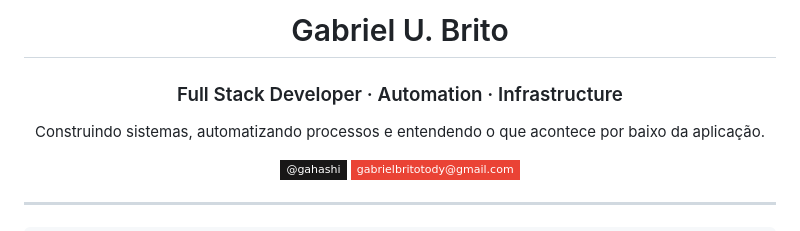
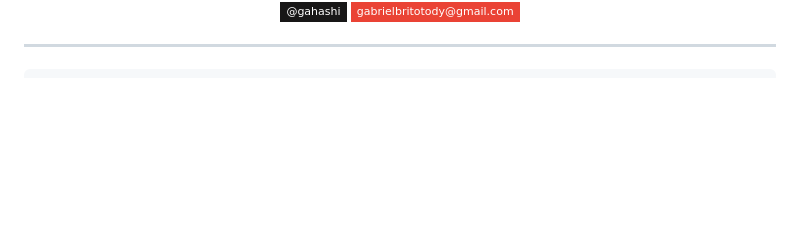
Before and after one commit to gahashi/gahashi, a Markdown page: README.md, the part around one of its changes. Drawn GitHub-style; badges without logos; blank space fills up the shorter version.

```diff
--- a/README.md
+++ b/README.md
@@ -1,10 +2,4 @@
 <div align="center">
-
-# Gabriel U. Brito
-
-### Full Stack Developer · Automation · Infrastructure
-
-Construindo sistemas, automatizando processos e entendendo o que acontece por baixo da aplicação.
 
 [![GitHub](https://img.shields.io/badge/@gahashi-181717?style=flat-square&logo=github&logoColor=white)](https://github.com/gahashi)
 [![Email](https://img.shields.io/badge/gabrielbritotody%40gmail.com-EA4335?style=flat-square&logo=gmail&logoColor=white)](mailto:gabrielbritotody@gmail.com)
```
Also changed, not shown: other parts of README.md (+1 -0 lines).
